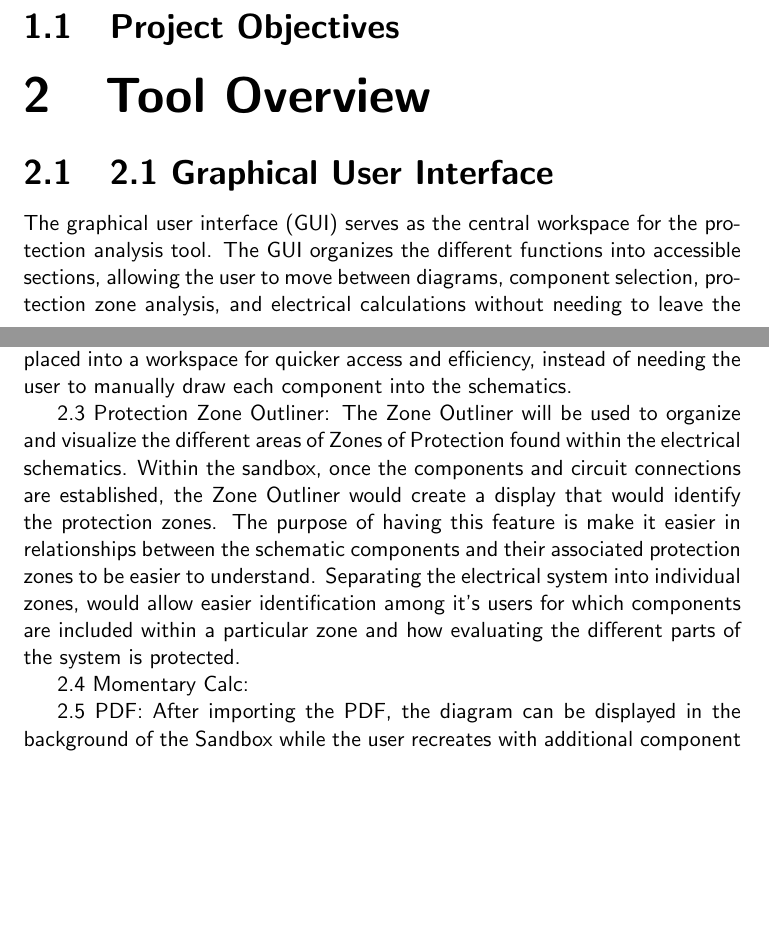
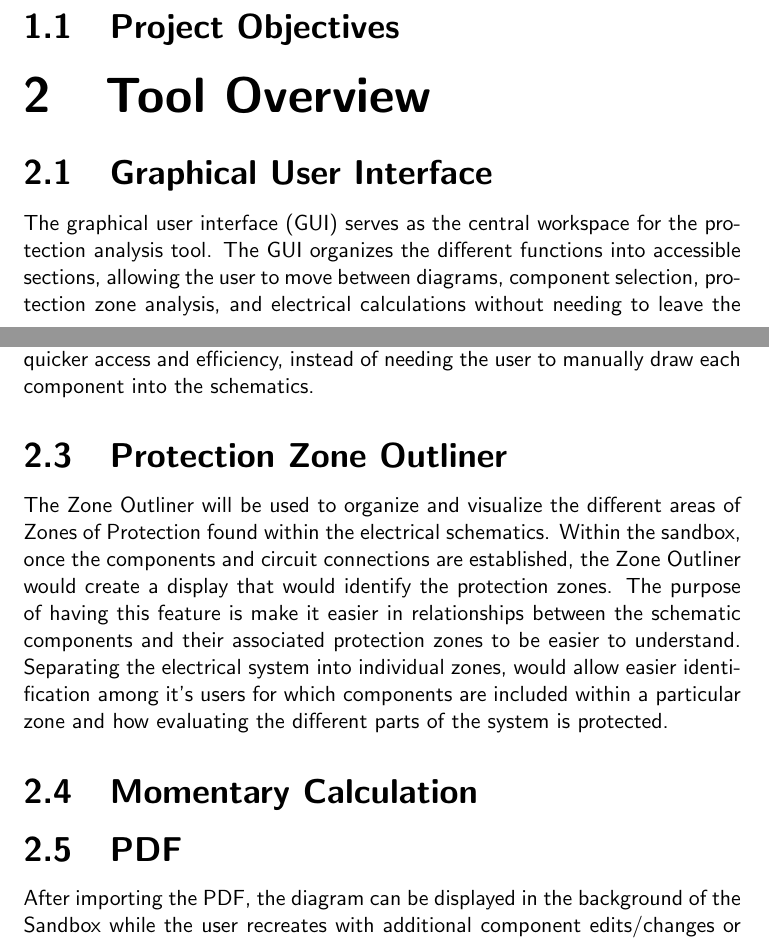
Before and after one commit to pGovm/gft_opto, a LaTeX document (documentation/main_report.tex, which reads documentation/sections/tool_overview.tex): two parts of pages 1 and 2 of 2 before the commit and two parts of pages 1 and 2 of 3 after it, joined at a grey line, cut so that both start at the same text, the shorter picture padded with empty space. Compiled offline with pdfLaTeX.

Commit message:
Updating Subsections of Tool Overview

```diff
--- a/documentation/sections/tool_overview.tex
+++ b/documentation/sections/tool_overview.tex
@@ -1,3 +1,3 @@
-\subsection{2.1 Graphical User Interface}
+\subsection{Graphical User Interface}
 The graphical user interface (GUI) serves as the central workspace for the protection analysis tool. The GUI organizes the different functions into accessible sections, allowing the user to move between diagrams, component selection, protection zone analysis, and electrical calculations without needing to leave the application. The interface is designed around an interactive workspace where components can be placed, connected, and modified as the protection system is developed.
 
@@ -5,12 +5,12 @@ The graphical user interface (GUI) serves as the central workspace for the prote
 The component library can also be expanded through the Create a component functionality button. This allows a user to create a custom component when a required component is not already included in the library. The ability to create customized components makes the tool more flexible and allows it to accommodate different protection-system configurations and project requirements.
 The Component Library provides the users with a collection of electrical and protection system components that industries use that can be used to construct one-line diagrams. The Component Library allows for both commonly used and custom created components to be selected and placed into a workspace for quicker access and efficiency, instead of needing the user to manually draw each component into the schematics.
 
-2.3 Protection Zone Outliner:
+\subsection{Protection Zone Outliner}
 The Zone Outliner will be used to organize and visualize the different areas of Zones of Protection found within the electrical schematics. Within the sandbox, once the components and circuit connections are established, the Zone Outliner would create a display that would identify the protection zones.
 The purpose of having this feature is make it easier in relationships between the schematic components and their associated protection zones to be easier to understand. Separating the electrical system into individual zones, would allow easier identification among it’s users for which components are included within a particular zone and how evaluating the different parts of the system is protected.
 
-2.4 Momentary Calc:
+\subsection{Momentary Calculation}
 
-2.5 PDF:
+\subsection{PDF}
 After importing the PDF, the diagram can be displayed in the background of the Sandbox while the user recreates with additional component edits/changes or analyzes the system using the available components.
 The background image as well as the grid can be toggled on or off, allowing the users to switch between viewing the original diagram and viewing of the newly created components within the sandbox.
```
Also changed, not shown: documentation/main_report.pdf, documentation/sections/tool_overview.tex (2 more changed lines).
